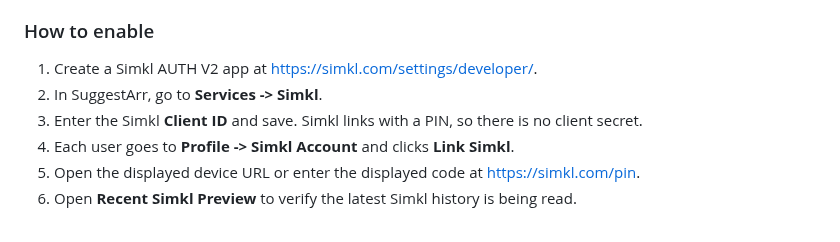
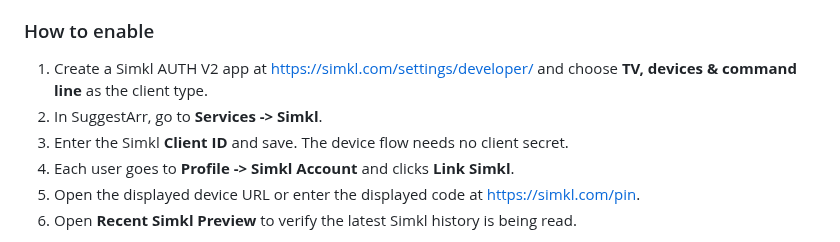
Before and after one commit to giuseppe99barchetta/SuggestArr, a Markdown page: README.md, the part around the change. GitHub-like rendering.

Commit message:
docs(simkl): specify device client type

```diff
--- a/README.md
+++ b/README.md
@@ -134,9 +134,9 @@ SuggestArr can also read each user's Simkl watch history. Simkl is optional and
 
 ### How to enable
 
-1. Create a Simkl AUTH V2 app at <https://simkl.com/settings/developer/>.
+1. Create a Simkl AUTH V2 app at <https://simkl.com/settings/developer/> and choose **TV, devices & command line** as the client type.
 2. In SuggestArr, go to **Services -> Simkl**.
-3. Enter the Simkl **Client ID** and save. Simkl links with a PIN, so there is no client secret.
+3. Enter the Simkl **Client ID** and save. The device flow needs no client secret.
 4. Each user goes to **Profile -> Simkl Account** and clicks **Link Simkl**.
 5. Open the displayed device URL or enter the displayed code at <https://simkl.com/pin>.
 6. Open **Recent Simkl Preview** to verify the latest Simkl history is being read.
```
Also changed, not shown: docs/INSTALLATION.md (+1 -1 lines).
